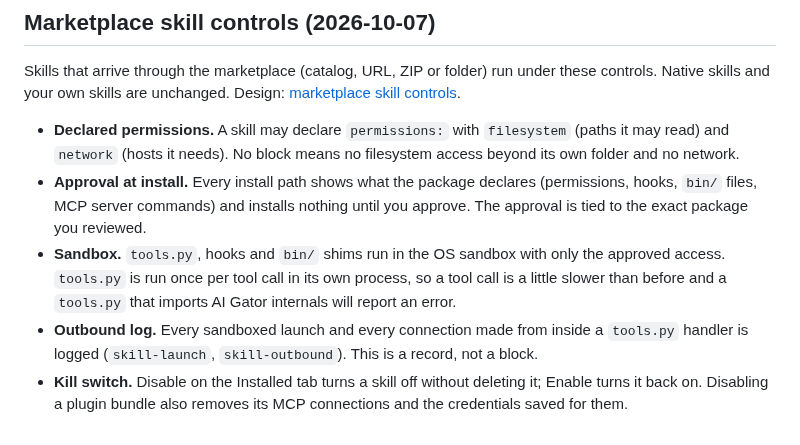
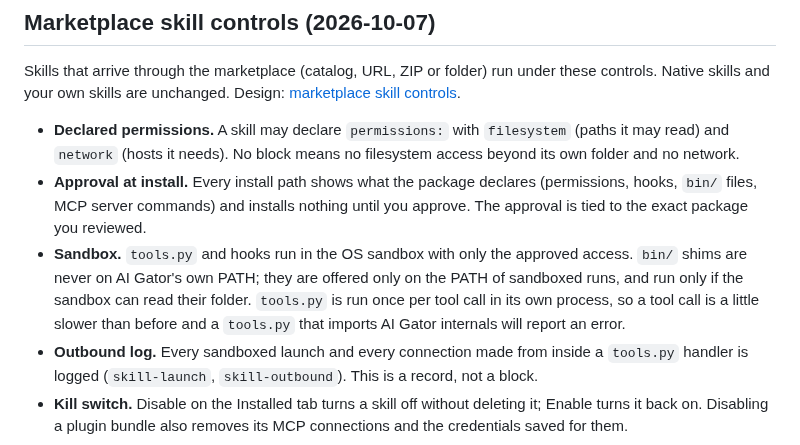
Before and after one commit to mkflyamd/aigator-releases, a Markdown page: docs/pluginArchitecture.md, the part around the change. Rendered like a GitHub page.

Commit message:
docs: bin/ shims are reachable only from sandboxed runs and never on the app's own PATH

```diff
--- a/docs/pluginArchitecture.md
+++ b/docs/pluginArchitecture.md
@@ -17,7 +17,7 @@ Skills that arrive through the marketplace (catalog, URL, ZIP or folder) run und
 
 - **Declared permissions.** A skill may declare `permissions:` with `filesystem` (paths it may read) and `network` (hosts it needs). No block means no filesystem access beyond its own folder and no network.
 - **Approval at install.** Every install path shows what the package declares (permissions, hooks, `bin/` files, MCP server commands) and installs nothing until you approve. The approval is tied to the exact package you reviewed.
-- **Sandbox.** `tools.py`, hooks and `bin/` shims run in the OS sandbox with only the approved access. `tools.py` is run once per tool call in its own process, so a tool call is a little slower than before and a `tools.py` that imports AI Gator internals will report an error.
+- **Sandbox.** `tools.py` and hooks run in the OS sandbox with only the approved access. `bin/` shims are never on AI Gator's own PATH; they are offered only on the PATH of sandboxed runs, and run only if the sandbox can read their folder. `tools.py` is run once per tool call in its own process, so a tool call is a little slower than before and a `tools.py` that imports AI Gator internals will report an error.
 - **Outbound log.** Every sandboxed launch and every connection made from inside a `tools.py` handler is logged (`skill-launch`, `skill-outbound`). This is a record, not a block.
 - **Kill switch.** Disable on the Installed tab turns a skill off without deleting it; Enable turns it back on. Disabling a plugin bundle also removes its MCP connections and the credentials saved for them.
 
```
Also changed, not shown: docs/security/threatmodel-remediation.md (+1 -1 lines), 1 other file.
